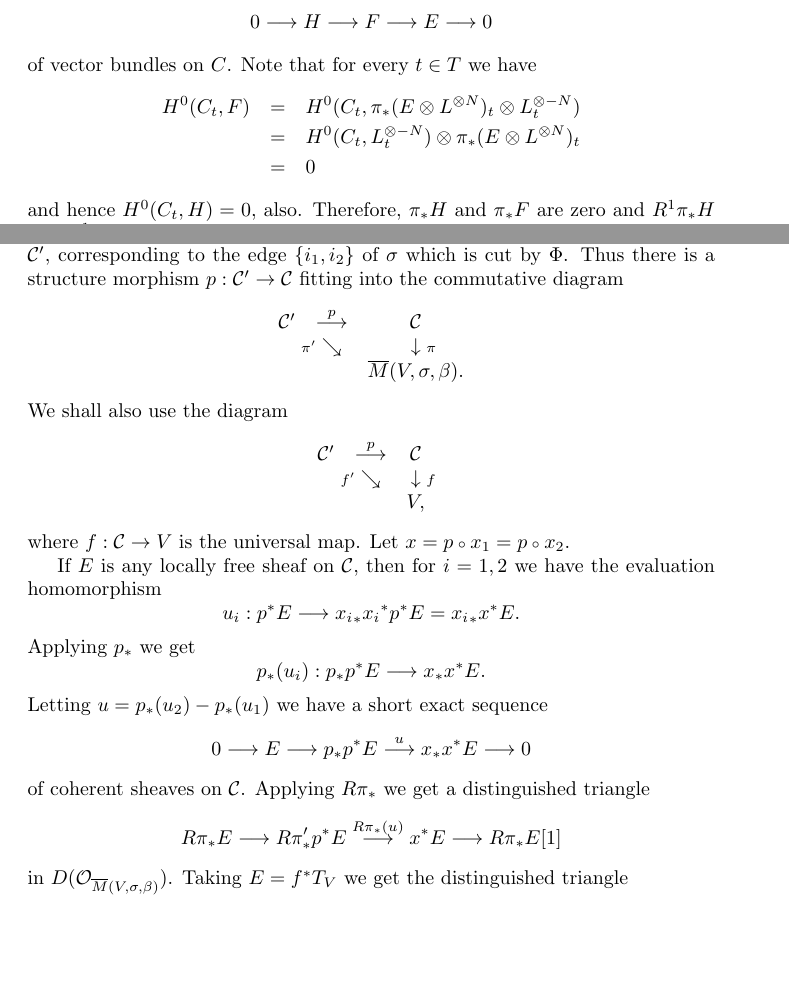
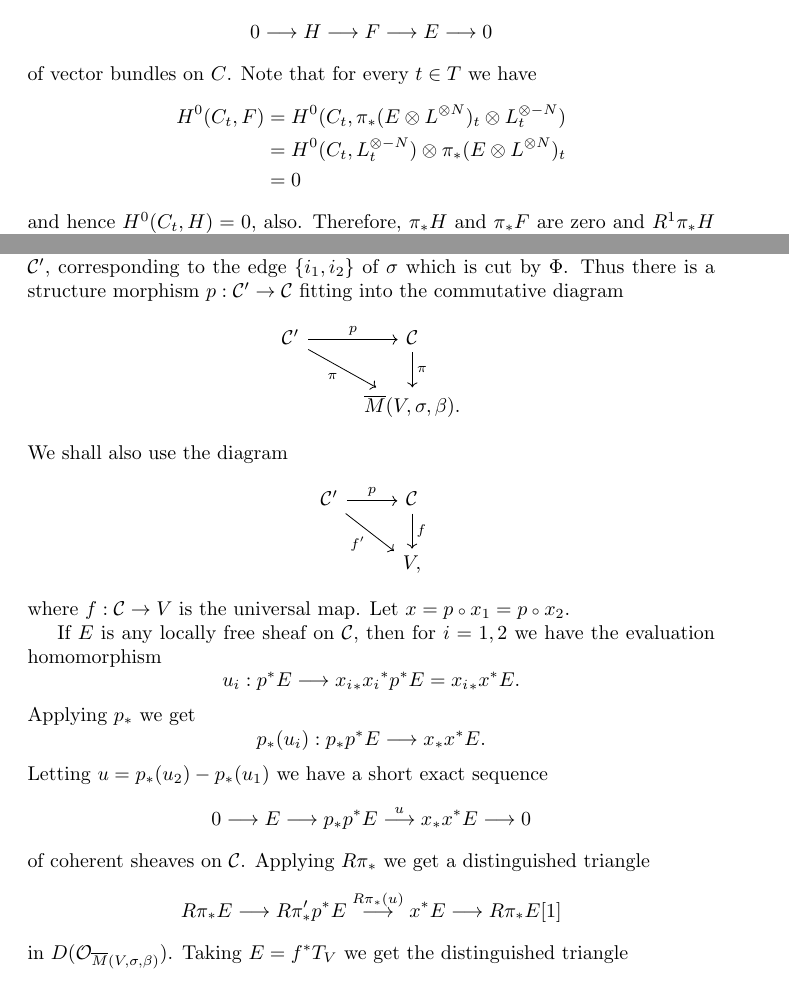
Before and after one commit to winstoncheong/arxiv-fixes, a LaTeX paper (alg-geom_9601011v1/alg-geom_9601011v1.tex): two parts of pages 6 and 8 of 17 before the commit and two parts of pages 6 and 8 of 18 after it, joined at a grey line, cut so that both start at the same text, the shorter picture padded with empty space. Compiled offline with pdfLaTeX.

Commit message:
more fixes

```diff
--- a/alg-geom_9601011v1/alg-geom_9601011v1.tex
+++ b/alg-geom_9601011v1/alg-geom_9601011v1.tex
@@ -917,10 +917,12 @@ Let $$F=\pi\upst\pi\lst(E\otimes L^{\otimes N})\otimes L^{\otimes
 short exact sequence
 \[\ses{H}{}{F}{}{E}\] of vector bundles on $C$. Note that for every
 $t\in T$ we have
-\begin{eqnarray*}
-H^0(C_t,F) & = & H^0(C_t,\pi\lst(E\otimes L^{\otimes N})_t\otimes L_t^{\otimes
--N})  \\    & = & H^0(C_t,L_t^{\otimes -N})\otimes\pi\lst(E\otimes
-L^{\otimes N})_t \\ & = & 0 \end{eqnarray*} and hence $H^0(C_t,H)=0$,
+\begin{align*}
+  H^0(C_t,F) &= H^0(C_t,\pi\lst(E\otimes L^{\otimes N})_t\otimes L_t^{\otimes -N}) \\
+             &= H^0(C_t,L_t^{\otimes -N})\otimes\pi\lst(E\otimes L^{\otimes N})_t  \\
+             &= 0
+\end{align*}
+and hence $H^0(C_t,H)=0$,
 also. Therefore, $\pi\lst H$ and $\pi\lst F$ are zero and $R^1\pi\lst
 H$ and $R^1\pi\lst F$ are locally free. This implies that $$R\pi\lst
 E\cong [R^1\pi\lst H\rightarrow R^1\pi\lst F].$$
@@ -1028,9 +1035,17 @@ from $\cC'$ by identifying the two sections $x_1$ and $x_2$ of $\cC'$,
 corresponding to the edge $\{i_1,i_2\}$ of $\sigma$ which is cut by
 $\Phi$. Thus there is a structure morphism $p:\cC'\to\cC$ fitting into
 the commutative diagram
-\[\comtri{\cC'}{p}{\cC}{\pi'}{\pi}{\ol{M}(V,\sigma,\beta).}\]
+% \[\comtri{\cC'}{p}{\cC}{\pi'}{\pi}{\ol{M}(V,\sigma,\beta).}\]
+\[\begin{tikzcd}
+\cC' \rar["p"] \drar["\pi"'] & \cC \dar["\pi"] \\
+& \ol{M}(V,\sigma,\beta).
+\end{tikzcd}\]
 We shall also use the diagram
-\[\comtri{\cC'}{p}{\cC}{f'}{f}{V,}\]
+% \[\comtri{\cC'}{p}{\cC}{f'}{f}{V,}\]
+\[\begin{tikzcd}
+\cC' \rar["p"] \drar["f'"'] & \cC \dar["f"] \\
+& V,
+\end{tikzcd}\]
 where $f:\cC\to V$ is the universal map. Let $x=p\comp x_1=p\comp
 x_2$.
 
```
Also changed, not shown: alg-geom_9601011v1/alg-geom_9601011v1.tex (21 more changed lines).
